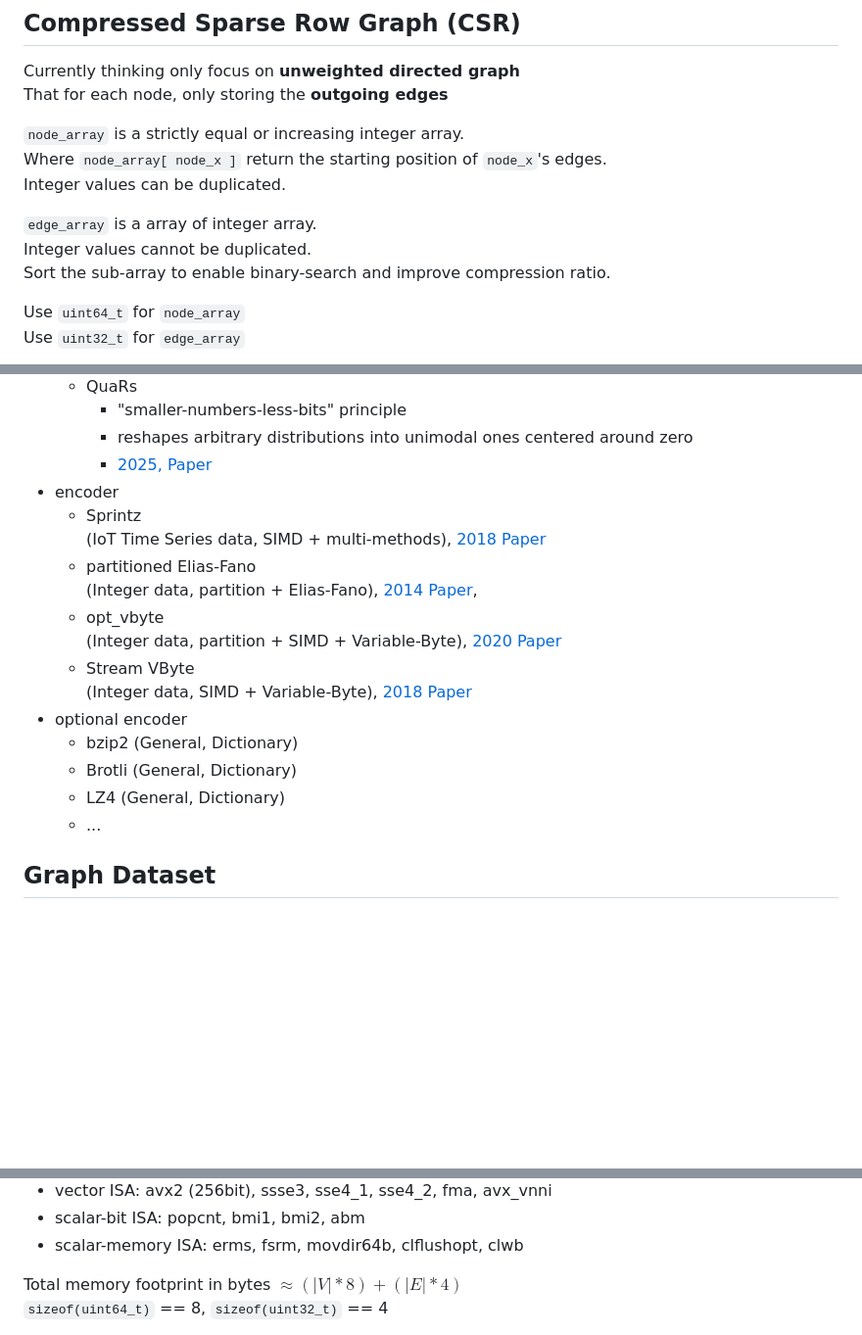
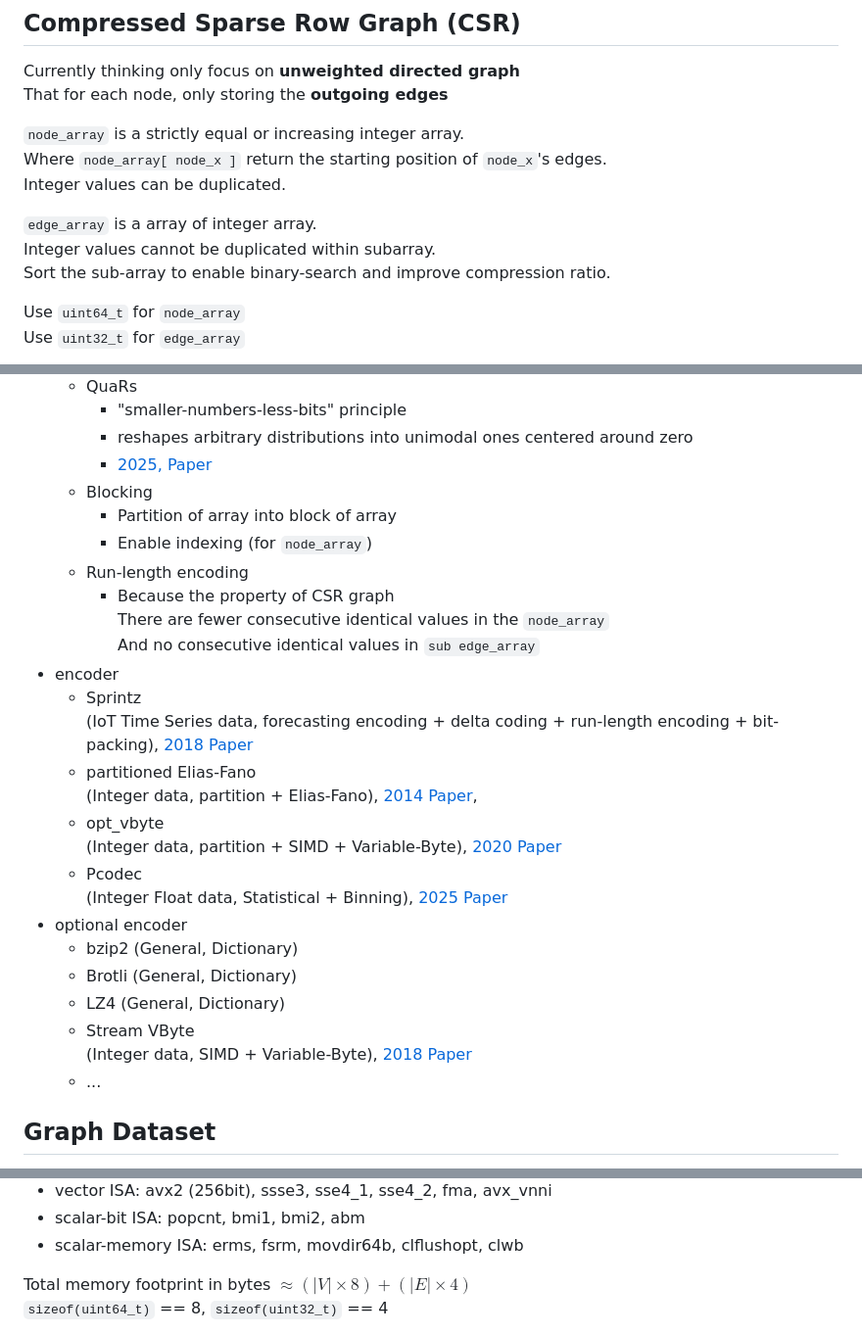
Before and after one commit to leo2006-206/Third_Year_Project, a Markdown page: docs/Project_idea2.md, 3 parts joined by grey strips. Shown at 98% size. Drawn GitHub-style; blank space fills up the shorter version.

Commit message:
Completed the experiment stage1 part, and update a compression method

```diff
--- a/docs/Project_idea2.md
+++ b/docs/Project_idea2.md
@@ -15,7 +15,7 @@ Where `node_array[ node_x ]` return the starting position of `node_x`'s edges.<b
 Integer values can be duplicated.
 
 `edge_array` is a array of integer array.<br>
-Integer values cannot be duplicated.<br>
+Integer values cannot be duplicated within subarray.<br>
 Sort the sub-array to enable binary-search and improve compression ratio.
 
 Use `uint64_t` for `node_array`
@@ -77,19 +77,28 @@ Hugely influenced by these 2 compression survey paper:
 		* "smaller-numbers-less-bits" principle
 		* reshapes arbitrary distributions into unimodal ones centered around zero
 		* [2025, Paper](https://arxiv.org/abs/2501.12929v1)
+	* Blocking
+		* Partition of array into block of array
+		* Enable indexing (for `node_array`)
+	* Run-length encoding
+		* Because the property of CSR graph<br>
+		There are fewer consecutive identical values in the `node_array`<br>
+		And no consecutive identical values in `sub edge_array`
 * encoder
 	* Sprintz
-	<br>(IoT Time Series data, SIMD + multi-methods), [2018 Paper](https://arxiv.org/abs/1808.02515)
+	<br>(IoT Time Series data,  forecasting encoding + delta coding + run-length encoding + bit-packing), [2018 Paper](https://arxiv.org/abs/1808.02515)
 	* partitioned Elias-Fano
 	<br>(Integer data, partition + Elias-Fano), [2014 Paper](https://dl.acm.org/doi/10.1145/2600428.2609615),
 	* opt_vbyte<br>
 	(Integer data, partition + SIMD + Variable-Byte), [2020 Paper](https://ieeexplore.ieee.org/document/8691421)
-	* Stream VByte<br>
-	(Integer data, SIMD + Variable-Byte), [2018 Paper](https://arxiv.org/abs/1709.08990)
+	* Pcodec<br>
+	(Integer Float data, Statistical + Binning), [2025 Paper](https://arxiv.org/abs/2502.06112)
 * optional encoder
 	* bzip2		(General, Dictionary)
 	* Brotli	(General, Dictionary)
 	* LZ4		(General, Dictionary)
+	* Stream VByte<br>
+	(Integer data, SIMD + Variable-Byte), [2018 Paper](https://arxiv.org/abs/1709.08990)
 	* ...
 
 ## Graph Dataset ##
@@ -108,7 +117,7 @@ My Current CPU Spec (`lscpu`):
 * scalar-memory ISA: erms, fsrm, movdir64b, clflushopt, clwb
 
 Total memory footprint in bytes
-$\approx {(|V| * 8) + (|E| * 4)}$
+$\approx {(|V| \times 8) + (|E| \times 4)}$
 <br>
 `sizeof(uint64_t)` == 8, `sizeof(uint32_t)` == 4
 
```
Also changed, not shown: other parts of docs/Project_idea2.md (+62 -0 lines).
